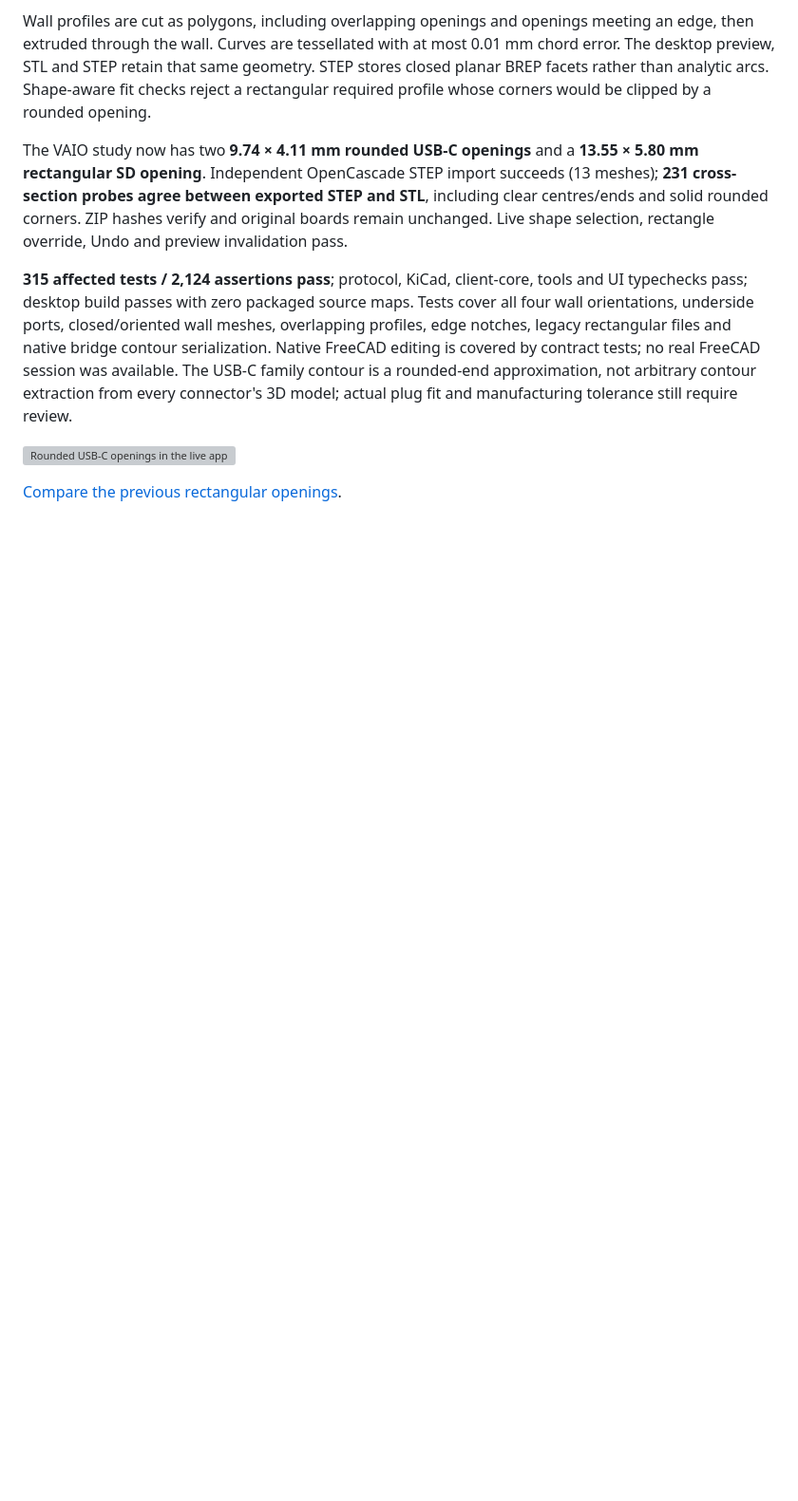
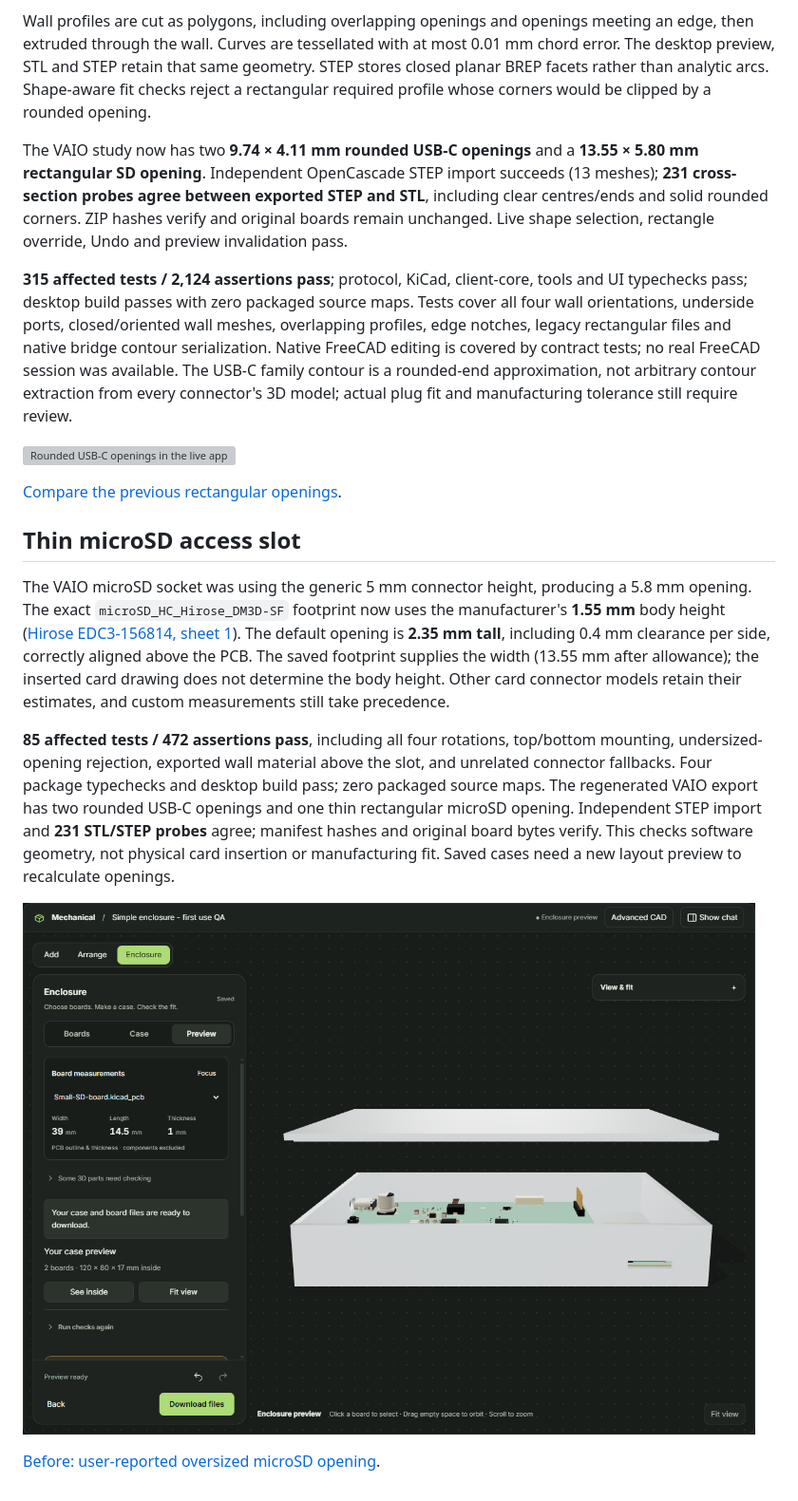
Before and after one commit to fabPlane/fabdesk, a Markdown page: docs/enclosure-design.md, the part around the change. Shown at 95% size. Drawn GitHub-style; pictures changed too: docs/screenshots/mechanical-workspace/48-thin-microsd-opening.png (added); blank space fills up the shorter version; grey boxes are pictures that could not be loaded.

Commit message:
Use documented microSD socket height for enclosure openings

```diff
--- a/docs/enclosure-design.md
+++ b/docs/enclosure-design.md
@@ -234,3 +234,13 @@ The VAIO study now has two **9.74 × 4.11 mm rounded USB-C openings** and a **13
 ![Rounded USB-C openings in the live app](screenshots/mechanical-workspace/47-rounded-usbc-openings.png)
 
 [Compare the previous rectangular openings](screenshots/mechanical-workspace/46-port-openings-and-disclosures.png).
+
+## Thin microSD access slot
+
+The VAIO microSD socket was using the generic 5 mm connector height, producing a 5.8 mm opening. The exact `microSD_HC_Hirose_DM3D-SF` footprint now uses the manufacturer's **1.55 mm** body height ([Hirose EDC3-156814, sheet 1](https://static.chipdip.ru/lib/930/DOC036930988.pdf)). The default opening is **2.35 mm tall**, including 0.4 mm clearance per side, correctly aligned above the PCB. The saved footprint supplies the width (13.55 mm after allowance); the inserted card drawing does not determine the body height. Other card connector models retain their estimates, and custom measurements still take precedence.
+
+**85 affected tests / 472 assertions pass**, including all four rotations, top/bottom mounting, undersized-opening rejection, exported wall material above the slot, and unrelated connector fallbacks. Four package typechecks and desktop build pass; zero packaged source maps. The regenerated VAIO export has two rounded USB-C openings and one thin rectangular microSD opening. Independent STEP import and **231 STL/STEP probes** agree; manifest hashes and original board bytes verify. This checks software geometry, not physical card insertion or manufacturing fit. Saved cases need a new layout preview to recalculate openings.
+
+![Thin microSD slot in the live app](screenshots/mechanical-workspace/48-thin-microsd-opening.png)
+
+[Before: user-reported oversized microSD opening](screenshots/mechanical-workspace/49-microsd-opening-before.png).
```
Also changed, not shown: docs/screenshots/mechanical-workspace/49-microsd-opening-before.png (added), 3 other files.
